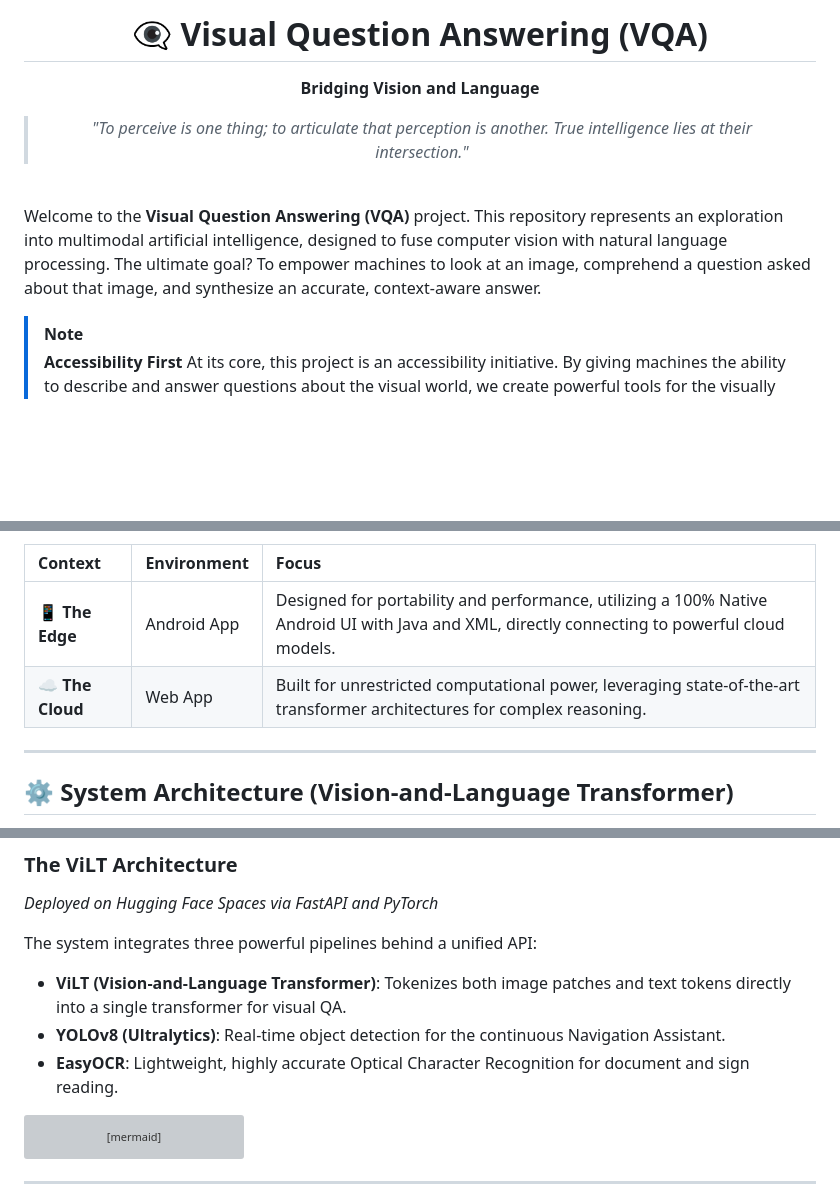
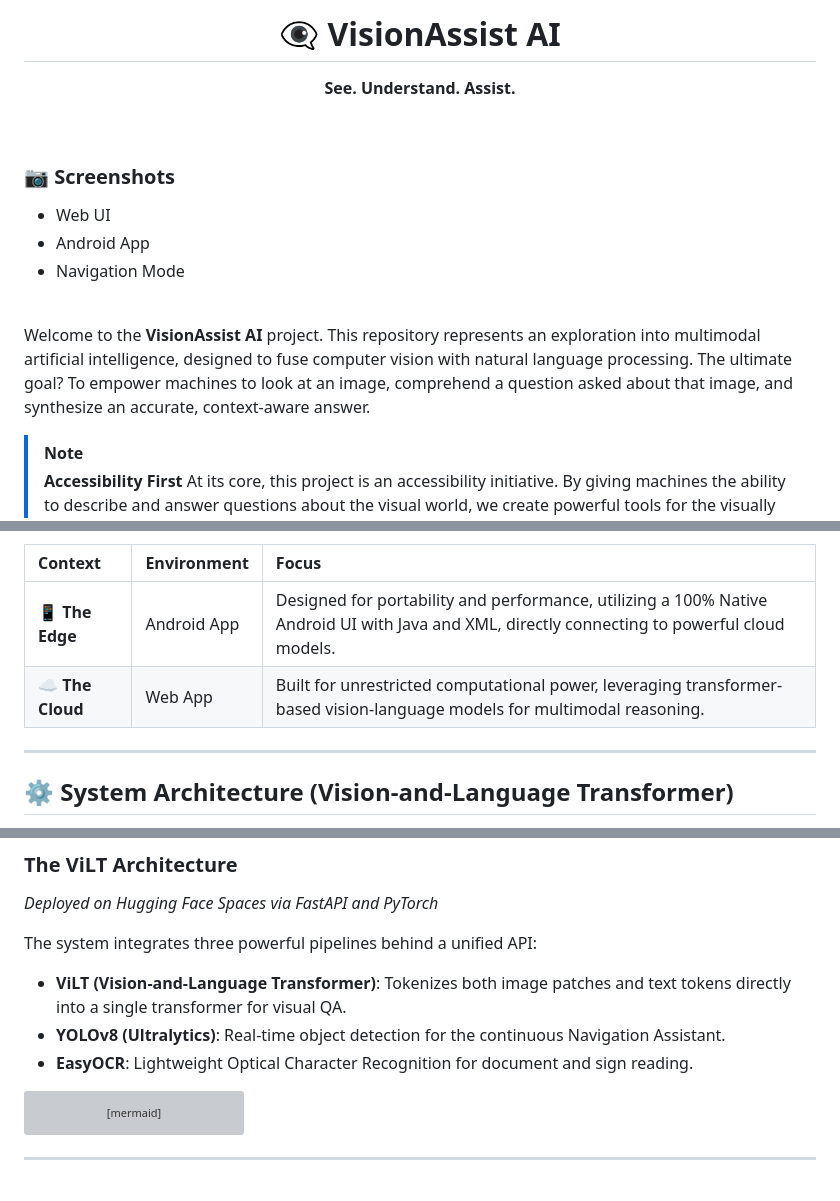
Before and after one commit to avinav2401/VISUAL-QUESTION-ANSWERING, a Markdown page: README.md, 3 parts joined by grey strips. Rendered like a GitHub page; blank space fills up the shorter version; grey boxes are pictures that could not be loaded.

Commit message:
Update README based on final feedback

````diff
--- a/README.md
+++ b/README.md
@@ -1,16 +1,22 @@
 <div align="center">
 
-# 👁️‍🗨️ Visual Question Answering (VQA)
+# 👁️‍🗨️ VisionAssist AI
 
-**Bridging Vision and Language**
-
-> *"To perceive is one thing; to articulate that perception is another. True intelligence lies at their intersection."*
+**See. Understand. Assist.**
 
 </div>
 
 <br>
 
-Welcome to the **Visual Question Answering (VQA)** project. This repository represents an exploration into multimodal artificial intelligence, designed to fuse computer vision with natural language processing. The ultimate goal? To empower machines to look at an image, comprehend a question asked about that image, and synthesize an accurate, context-aware answer.
+### 📷 Screenshots
+
+- Web UI
+- Android App
+- Navigation Mode
+
+<br>
+
+Welcome to the **VisionAssist AI** project. This repository represents an exploration into multimodal artificial intelligence, designed to fuse computer vision with natural language processing. The ultimate goal? To empower machines to look at an image, comprehend a question asked about that image, and synthesize an accurate, context-aware answer.
 
 > [!NOTE]
 > **Accessibility First**
@@ -44,7 +50,7 @@ This project aims to replicate that dual-processing capability, featuring a prod
 | Context | Environment | Focus |
 |:---|:---|:---|
 | 📱 **The Edge** | Android App | Designed for portability and performance, utilizing a 100% Native Android UI with Java and XML, directly connecting to powerful cloud models. |
-| ☁️ **The Cloud** | Web App | Built for unrestricted computational power, leveraging state-of-the-art transformer architectures for complex reasoning. |
+| ☁️ **The Cloud** | Web App | Built for unrestricted computational power, leveraging transformer-based vision-language models for multimodal reasoning. |
 
 ---
 
@@ -59,7 +65,7 @@ The system integrates three powerful pipelines behind a unified API:
 
 - **ViLT (Vision-and-Language Transformer)**: Tokenizes both image patches and text tokens directly into a single transformer for visual QA.
 - **YOLOv8 (Ultralytics)**: Real-time object detection for the continuous Navigation Assistant.
-- **EasyOCR**: Lightweight, highly accurate Optical Character Recognition for document and sign reading.
+- **EasyOCR**: Lightweight Optical Character Recognition for document and sign reading.
 
 ```mermaid
 graph TD
````
